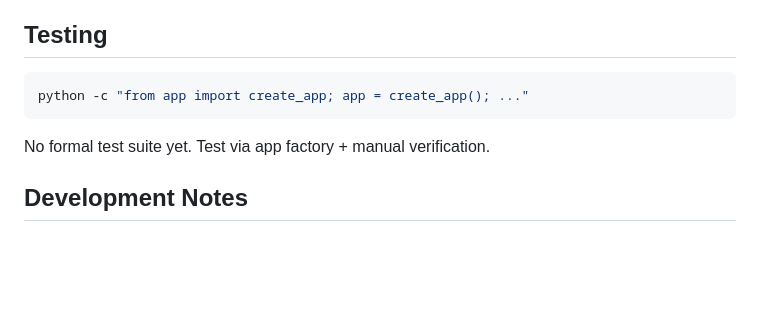
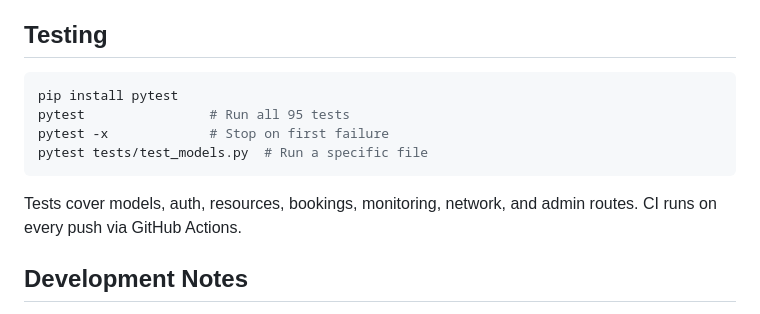
Before and after one commit to eddymhawejj/resource_manager, a Markdown page: CLAUDE.md, the part around the change. Drawn GitHub-style; blank space fills up the shorter version.

Commit message:
Update CLAUDE.md testing section with pytest instructions
https://claude.ai/code/session_016QXvAdy9TCLGZb39JLjv95

````diff
--- a/CLAUDE.md
+++ b/CLAUDE.md
@@ -88,10 +88,13 @@ See `.env.example`. Key ones:
 ## Testing
 
 ```bash
-python -c "from app import create_app; app = create_app(); ..."
+pip install pytest
+pytest                # Run all 95 tests
+pytest -x             # Stop on first failure
+pytest tests/test_models.py  # Run a specific file
 ```
 
-No formal test suite yet. Test via app factory + manual verification.
+Tests cover models, auth, resources, bookings, monitoring, network, and admin routes. CI runs on every push via GitHub Actions.
 
 ## Development Notes
 
````
